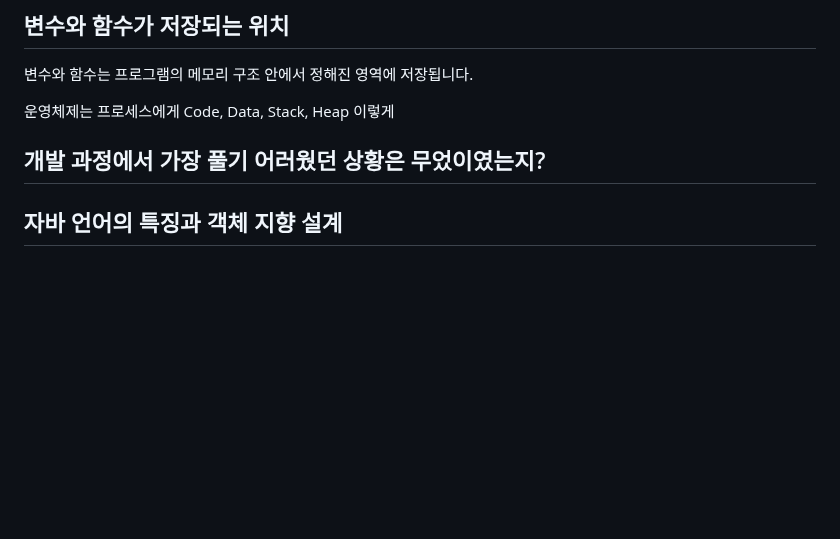
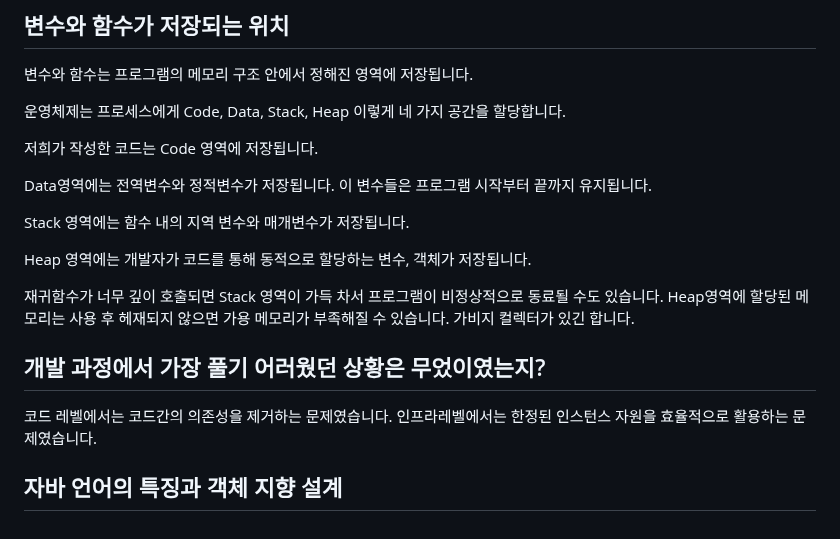
Before and after one commit to beming-dev/beming-dev.github.io, a Markdown page: src/blog/카카오 면접.md, the part around the change. GitHub-like rendering; blank space fills up the shorter version.

Commit message:
vault backup: 2025-11-15 20:04:28

```diff
--- a/src/blog/카카오 면접.md
+++ b/src/blog/카카오 면접.md
@@ -161,8 +161,22 @@ Pub/Sub: 메시지 브로커 역할 수행. 실시간 소통 지원. 특정 채
 
 변수와 함수는 프로그램의 메모리 구조 안에서 정해진 영역에 저장됩니다.
 
-운영체제는 프로세스에게 Code, Data, Stack, Heap 이렇게
+운영체제는 프로세스에게 Code, Data, Stack, Heap 이렇게 네 가지 공간을 할당합니다.
+
+저희가 작성한 코드는 Code 영역에 저장됩니다.
+
+Data영역에는 전역변수와 정적변수가 저장됩니다. 이 변수들은 프로그램 시작부터 끝까지 유지됩니다.
+
+Stack 영역에는 함수 내의 지역 변수와 매개변수가 저장됩니다.
+
+Heap 영역에는 개발자가 코드를 통해 동적으로 할당하는 변수, 객체가 저장됩니다.
+
+재귀함수가 너무 깊이 호출되면 Stack 영역이 가득 차서 프로그램이 비정상적으로 동료될 수도 있습니다.
+Heap영역에 할당된 메모리는 사용 후 헤재되지 않으면 가용 메모리가 부족해질 수 있습니다. 가비지 컬렉터가 있긴 합니다.
 
 ## 개발 과정에서 가장 풀기 어러웠던 상황은 무었이였는지?
 
+코드 레벨에서는 코드간의 의존성을 제거하는 문제였습니다.
+인프라레벨에서는 한정된 인스턴스 자원을 효율적으로 활용하는 문제였습니다.
+
 ## 자바 언어의 특징과 객체 지향 설계
```
